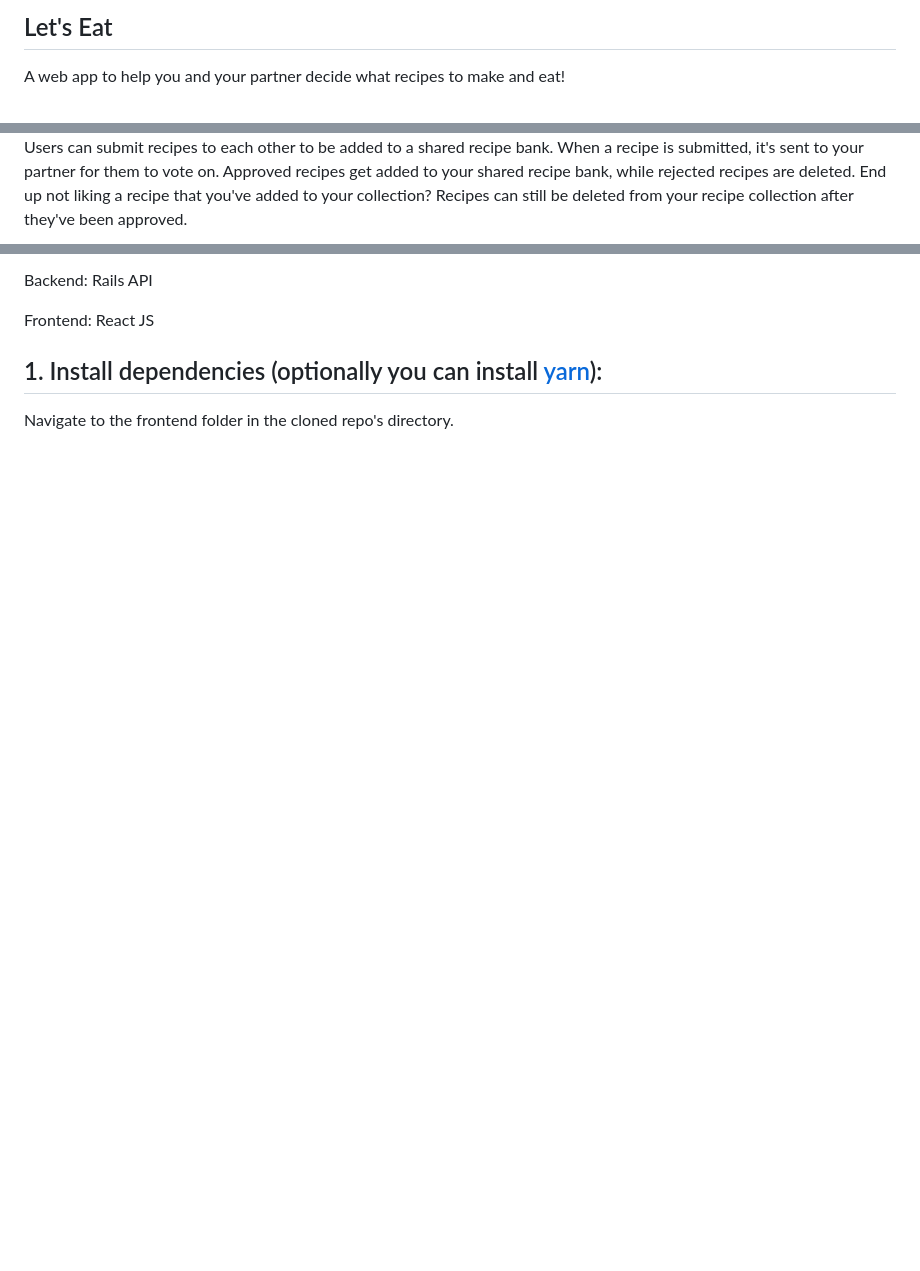
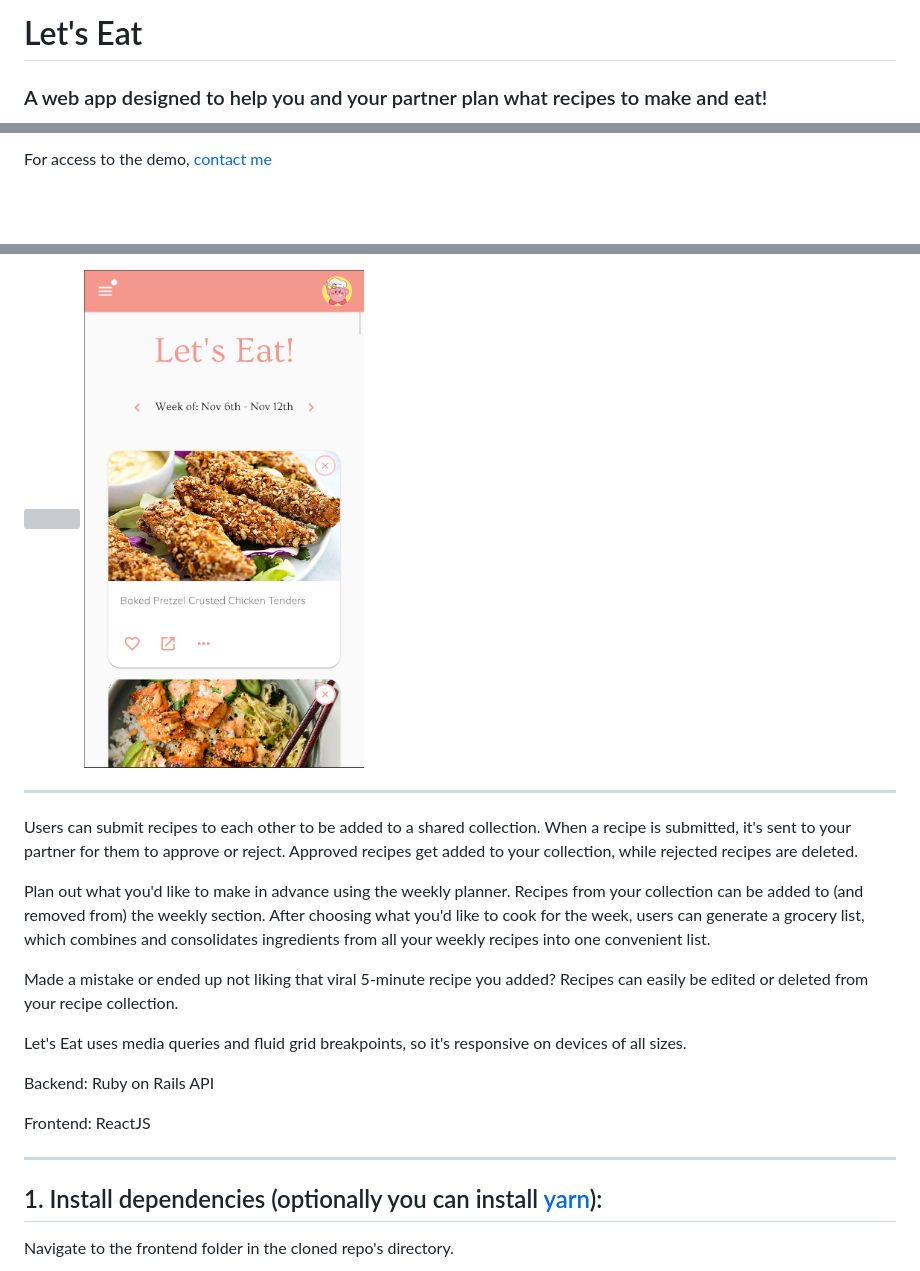
Before and after one commit to kev-kev/lets-eat, a Markdown page: README.md, 3 parts joined by grey strips. GitHub-like rendering; pictures changed too: lets-eat-mobile.png (added); blank space fills up the shorter version; grey boxes are pictures that could not be loaded.

Commit message:
Revising readme

```diff
--- a/README.md
+++ b/README.md
@@ -1,4 +1,4 @@
-## Let's Eat
+# Let's Eat
 
-A web app to help you and your partner decide what recipes to make and eat!
+### A web app designed to help you and your partner plan what recipes to make and eat!
 
@@ -6,4 +6,3 @@ A web app to help you and your partner decide what recipes to make and eat!
 
-Users can submit recipes to each other to be added to a shared recipe bank. When a recipe is submitted, it's sent to your partner for them to vote on. Approved recipes get added to your shared recipe bank, while rejected recipes are deleted.
-End up not liking a recipe that you've added to your collection? Recipes can still be deleted from your recipe collection after they've been approved.
+For access to the demo, [contact me](https://kev-kev.github.io/portfolio)
 
@@ -11,7 +10,26 @@ Walkthrough: https://bit.ly/3hJCjbX
 
-Backend: Rails API
 
-Frontend: React JS
+<img src="./lets-eat-mobile.png" height="500" />
+
+
+<hr/>
+
+
+Users can submit recipes to each other to be added to a shared collection. When a recipe is submitted, it's sent to your partner for them to approve or reject. Approved recipes get added to your collection, while rejected recipes are deleted.
+
+Plan out what you'd like to make in advance using the weekly planner. Recipes from your collection can be added to (and removed from) the weekly section. After choosing what you'd like to cook for the week, users can generate a grocery list, which combines and consolidates ingredients from all your weekly recipes into one convenient list.
+
+Made a mistake or ended up not liking that viral 5-minute recipe you added? Recipes can easily be edited or deleted from your recipe collection.
+
+Let's Eat uses media queries and fluid grid breakpoints, so it's responsive on devices of all sizes.
+
+Backend: Ruby on Rails API
+
+Frontend: ReactJS
+
+
+<hr>
+
 
 ## 1. Install dependencies (optionally you can install [yarn](https://yarnpkg.com/)):
 
```
Also changed, not shown: other parts of README.md (+2 -4 lines), lets-eat.png (deleted), 1 other file.
